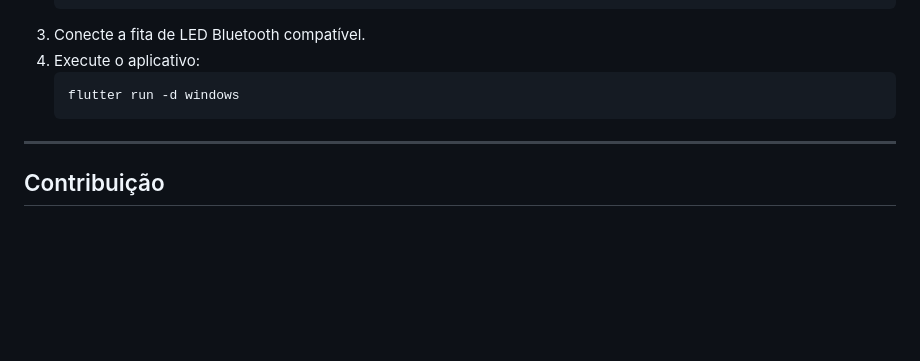
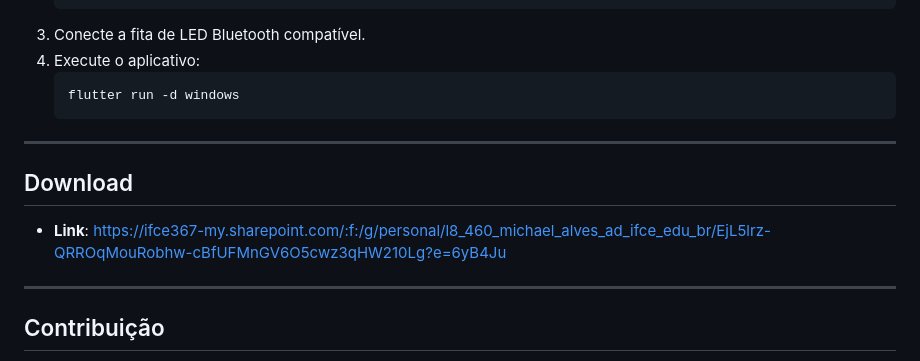
Before and after one commit to Michallves/Ambilight-APP, a Markdown page: README.md, the part around the change. GitHub-like rendering; blank space fills up the shorter version.

```diff
--- a/README.md
+++ b/README.md
@@ -80,6 +80,12 @@ O formato do pacote para controle de cor é:
 
 ---
 
+## Download
+
+- **Link**: https://ifce367-my.sharepoint.com/:f:/g/personal/l8_460_michael_alves_ad_ifce_edu_br/EjL5lrz-QRROqMouRobhw-cBfUFMnGV6O5cwz3qHW210Lg?e=6yB4Ju
+
+---
+
 ## Contribuição
 Este é um projeto open-source, e contribuições são bem-vindas! Sinta-se à vontade para abrir issues ou enviar pull requests no repositório.
 
```
